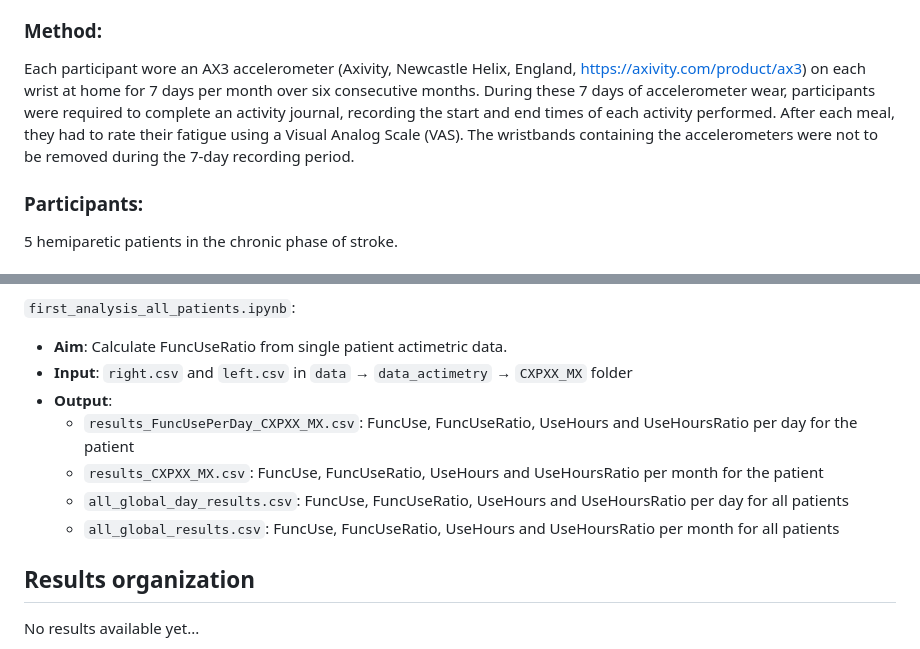
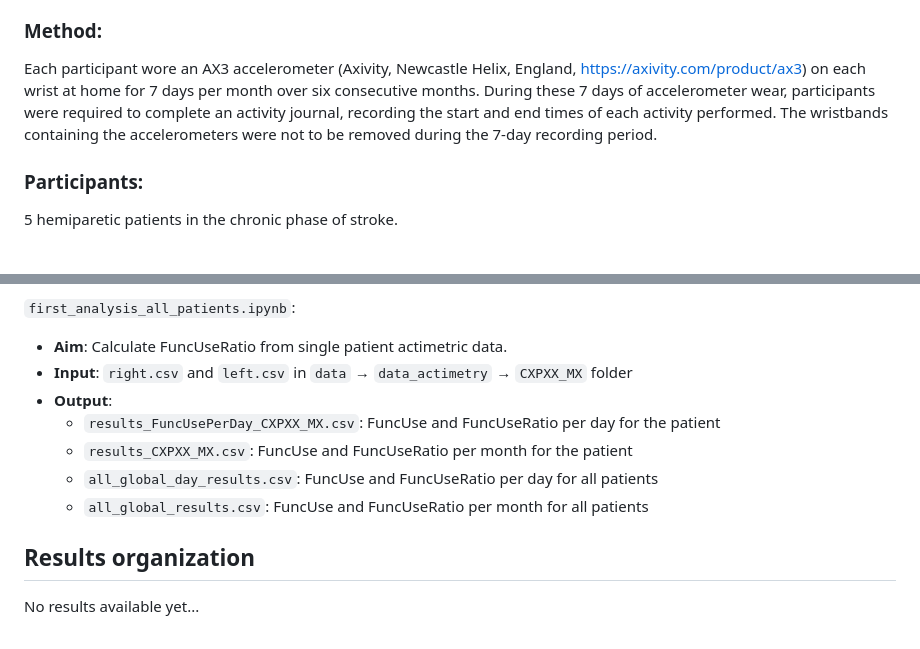
Before and after one commit to MarionGranier/Projet_R_Python_M2_REHAB, a Markdown page: readme.md, 2 parts joined by grey strips. Drawn GitHub-style.

```diff
--- a/readme.md
+++ b/readme.md
@@ -10,7 +10,7 @@ Depending on the location and extent of the affected area, the consequences of a
 The primary objective of this study is to investigate whether the intra-individual variability of the FuncUseRatio, measured over one week in chronic-phase post-stroke patients, is significantly different over six consecutive months, based on accelerometric measurements in an ecological setting.
 
 ### Method:
-Each participant wore an AX3 accelerometer (Axivity, Newcastle Helix, England, https://axivity.com/product/ax3) on each wrist at home for 7 days per month over six consecutive months. During these 7 days of accelerometer wear, participants were required to complete an activity journal, recording the start and end times of each activity performed. After each meal, they had to rate their fatigue using a Visual Analog Scale (VAS). The wristbands containing the accelerometers were not to be removed during the 7-day recording period.
+Each participant wore an AX3 accelerometer (Axivity, Newcastle Helix, England, https://axivity.com/product/ax3) on each wrist at home for 7 days per month over six consecutive months. During these 7 days of accelerometer wear, participants were required to complete an activity journal, recording the start and end times of each activity performed. The wristbands containing the accelerometers were not to be removed during the 7-day recording period.
 
 ### Participants:
 5 hemiparetic patients in the chronic phase of stroke.
@@ -58,10 +58,10 @@ For each patient and each month:
 - **Aim**: Calculate FuncUseRatio from single patient actimetric data.
 - **Input**: `right.csv` and `left.csv` in `data` → `data_actimetry` → `CXPXX_MX` folder
 - **Output**:
-    - `results_FuncUsePerDay_CXPXX_MX.csv`: FuncUse, FuncUseRatio, UseHours and UseHoursRatio per day for the patient
-    - `results_CXPXX_MX.csv`: FuncUse, FuncUseRatio, UseHours and UseHoursRatio per month for the patient
-    - `all_global_day_results.csv`: FuncUse, FuncUseRatio, UseHours and UseHoursRatio per day for all patients
-    - `all_global_results.csv`: FuncUse, FuncUseRatio, UseHours and UseHoursRatio per month for all patients
+    - `results_FuncUsePerDay_CXPXX_MX.csv`: FuncUse and FuncUseRatio per day for the patient
+    - `results_CXPXX_MX.csv`: FuncUse and FuncUseRatio per month for the patient
+    - `all_global_day_results.csv`: FuncUse and FuncUseRatio per day for all patients
+    - `all_global_results.csv`: FuncUse and FuncUseRatio per month for all patients
 
 ## Results organization
 No results available yet...
```
